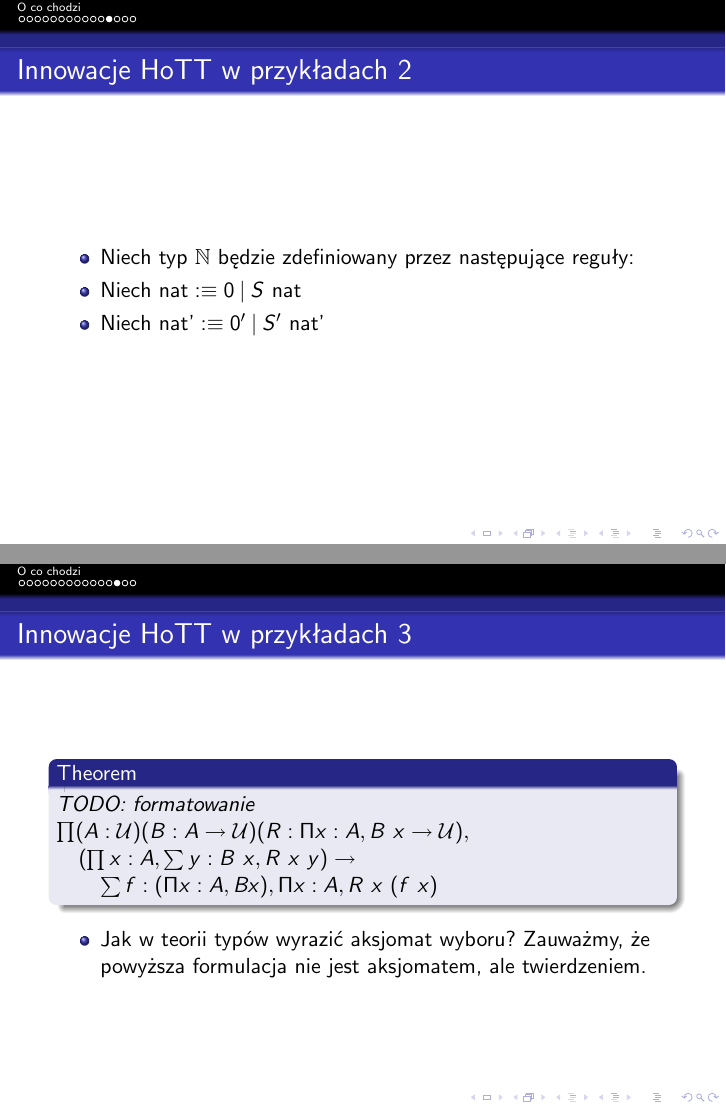
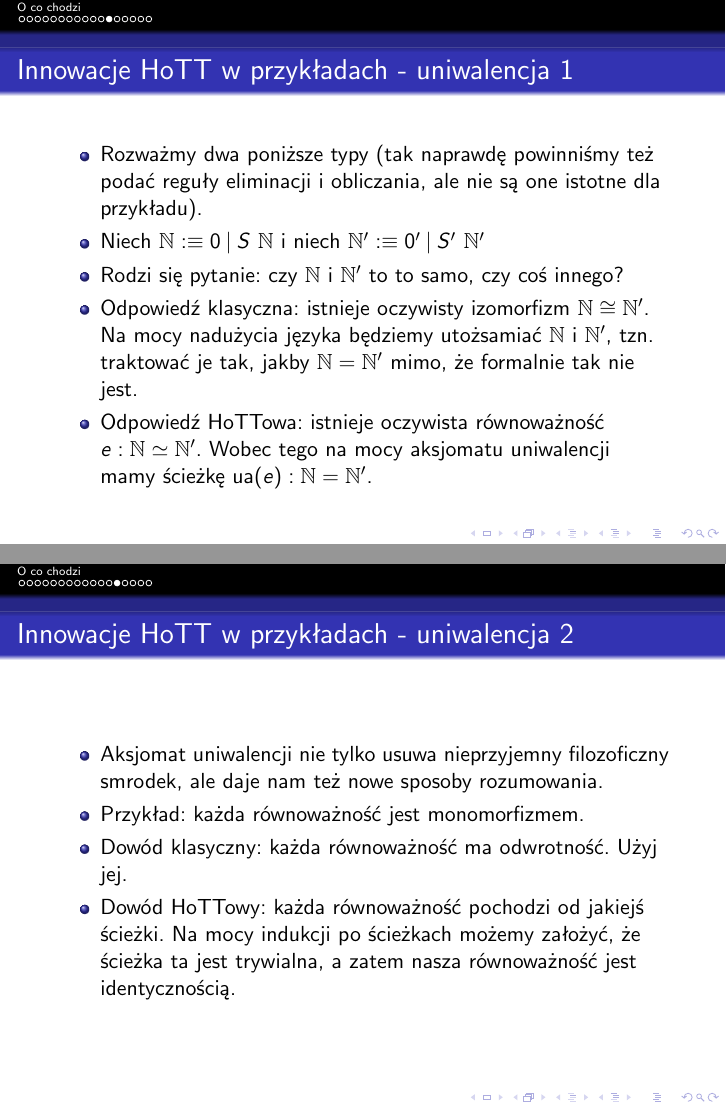
Before and after one commit to wkolowski/LiTT, LaTeX slides (HoTT.tex): pages 14 and 15 of 17 before the commit and pages 14 and 15 of 19 after it, joined at a grey line. Compiled offline with pdfLaTeX.

Commit message:
Trochę rozwinięte przykłady innowacji HoTT.

```diff
--- a/HoTT.tex
+++ b/HoTT.tex
@@ -127,6 +127,6 @@
 \end{itemize}
 \end{frame}
 
-\begin{frame}{Innowacje HoTT w przykładach 1}
+\begin{frame}{Innowacje HoTT w przykładach - interpretacja}
 \begin{itemize}
 	\item Dlaczego w teorii typów (np. w rachunku konstrukcji) nie da się udowodnić, że dla każdego typu $A$ i elementu $x : A$ oraz dowodu równości $p : x = x$ zachodzi $p = refl_x$?
@@ -133,14 +136,23 @@
 \end{itemize}
 \end{frame}
 
-\begin{frame}{Innowacje HoTT w przykładach 2}
+\begin{frame}{Innowacje HoTT w przykładach - uniwalencja 1}
 \begin{itemize}
-	\item Niech typ $\mathbb{N}$ będzie zdefiniowany przez następujące reguły:
-	\item Niech $\text{nat} :\equiv 0 \: | \: S\ \text{nat}$
-	\item Niech $\text{nat'} :\equiv 0' \: | \: S'\ \text{nat'}$
+	\item Rozważmy dwa poniższe typy (tak naprawdę powinniśmy też podać reguły eliminacji i obliczania, ale nie są one istotne dla przykładu).
+	\item Niech $\mathbb{N} :\equiv 0 \: | \: S\ \mathbb{N}$ i niech $\mathbb{N}' :\equiv 0' \: | \: S'\ \mathbb{N}'$
+	\item Rodzi się pytanie: czy $\mathbb{N}$ i $\mathbb{N}'$ to to samo, czy coś innego?
+	\item Odpowiedź klasyczna: istnieje oczywisty izomorfizm $\mathbb{N} \cong \mathbb{N}'$. Na mocy nadużycia języka będziemy utożsamiać $\mathbb{N}$ i $\mathbb{N}'$, tzn. traktować je tak, jakby $\mathbb{N} = \mathbb{N}'$ mimo, że formalnie tak nie jest.
+	\item Odpowiedź HoTTowa: istnieje oczywista równoważność $e : \mathbb{N} \simeq \mathbb{N}'$. Wobec tego na mocy aksjomatu uniwalencji mamy ścieżkę $\text{ua}(e) : \mathbb{N} = \mathbb{N}'$.
 \end{itemize}
 \end{frame}
 
-\begin{frame}{Innowacje HoTT w przykładach 3}
-\begin{theorem}
-TODO: formatowanie
+\begin{frame}{Innowacje HoTT w przykładach - uniwalencja 2}
+\begin{itemize}
+	\item Aksjomat uniwalencji nie tylko usuwa nieprzyjemny filozoficzny smrodek, ale daje nam też nowe sposoby rozumowania.
+	\item Przykład: każda równoważność jest monomorfizmem.
+	\item Dowód klasyczny: każda równoważność ma odwrotność. Użyj jej.
+	\item Dowód HoTTowy: każda równoważność pochodzi od jakiejś ścieżki. Na mocy indukcji po ścieżkach możemy założyć, że ścieżka ta jest trywialna, a zatem nasza równoważność jest identycznością.
+\end{itemize}
+\end{frame}
+
+\begin{frame}{Innowacje HoTT w przykładach - logika 1}
@@ -147,3 +164,4 @@ TODO: formatowanie
+\begin{frame}{Innowacje HoTT w przykładach - logika 1}
+\begin{theorem}[Aksjomat wyboru]
 $\textstyle \prod (A : \mathcal{U}) (B : A \to \mathcal{U}) (R : \Pi x : A, B\ x \to \mathcal{U}),$ \\
 	$\textstyle \quad (\prod x : A, \sum y : B\ x, R\ x\ y) \to$ \\
-		$\textstyle \qquad \sum f : (\Pi x : A, B x), \Pi x : A, R\ x\ (f\ x)$
@@ -151,7 +173,6 @@ $\textstyle \prod (A : \mathcal{U}) (B : A \to \mathcal{U}) (R : \Pi x : A, B\ x
 
-\begin{itemize}
-	\item Jak w teorii typów wyrazić aksjomat wyboru? Zauważmy, że powyższa formulacja nie jest aksjomatem, ale twierdzeniem.
-\end{itemize}
+Powyższe twierdzenie jest problematyczne, gdyż wygląda jak aksjomat wyboru, ale nie ma tutaj żadnego wybierania.
+
 \end{frame}
 
 \begin{frame}{Pomysły}
```
Also changed, not shown: HoTT.pdf, HoTT.tex (12 more changed lines), 8 other files.
